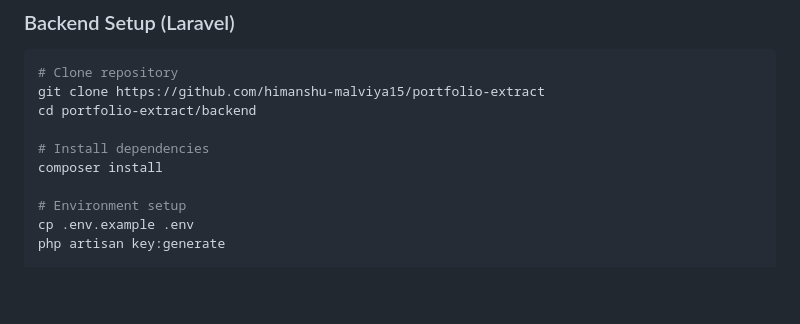
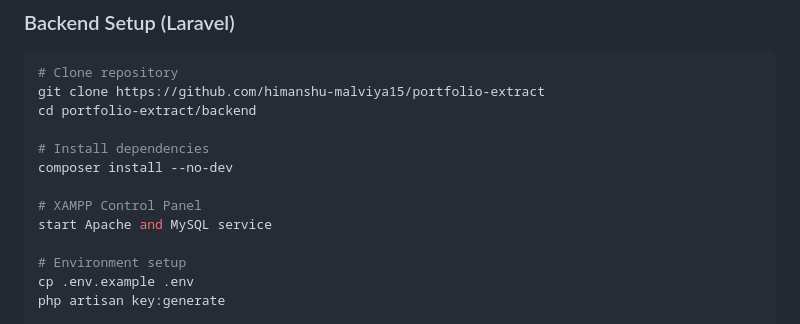
Before and after one commit to himanshu-malviya15/portfolio-extract, a Markdown page: readme.md, the part around the change. Drawn GitHub-style; blank space fills up the shorter version.

```diff
--- a/readme.md
+++ b/readme.md
@@ -107,7 +107,10 @@ git clone https://github.com/himanshu-malviya15/portfolio-extract
 cd portfolio-extract/backend
 
 # Install dependencies
-composer install
+composer install --no-dev
+
+# XAMPP Control Panel
+start Apache and MySQL service
 
 # Environment setup
 cp .env.example .env
```
